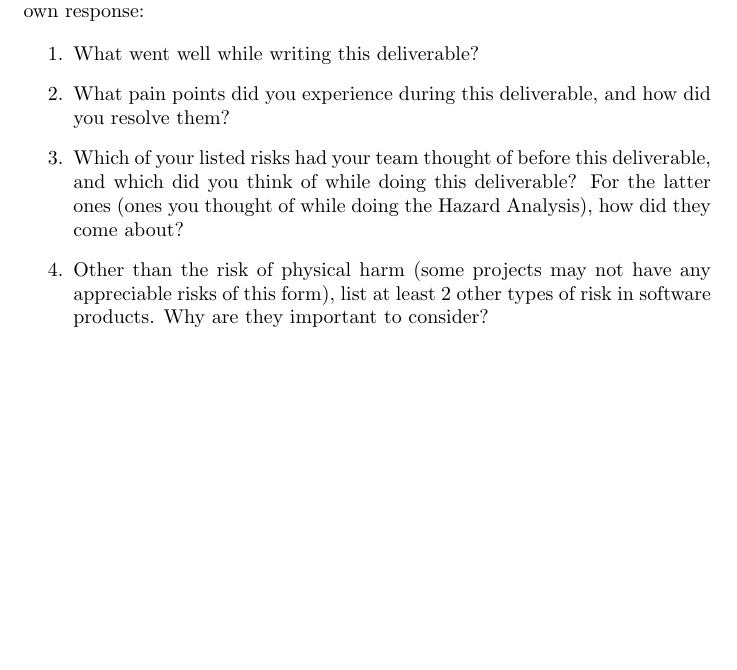
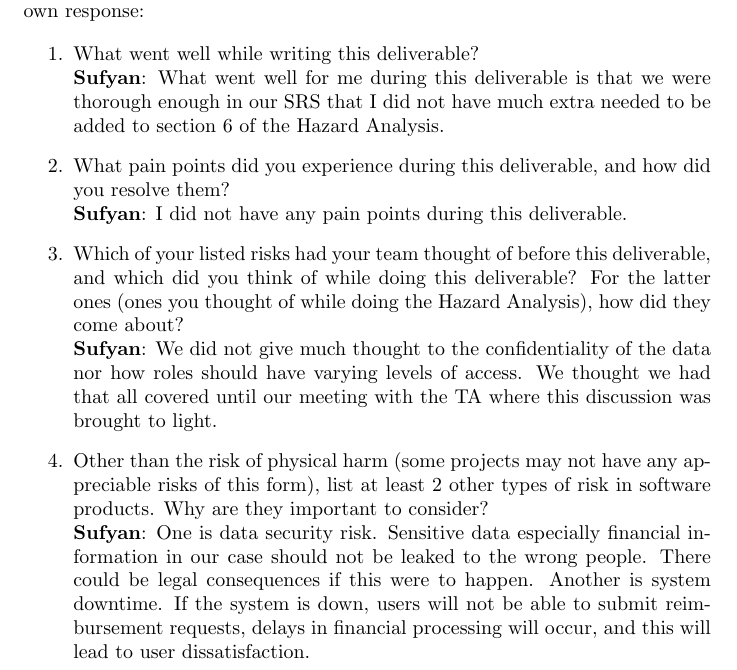
Before and after one commit to Housam2020/MES-ERP, a LaTeX document (docs/HazardAnalysis/HazardAnalysis.tex): part of page 10 of 10, cut so that both start at the same text, the shorter picture padded with empty space. Compiled offline with pdfLaTeX.

Commit message:
docs/hazardanalysis: Add suf reflection

```diff
--- a/docs/HazardAnalysis/HazardAnalysis.tex
+++ b/docs/HazardAnalysis/HazardAnalysis.tex
@@ -250,16 +250,20 @@ The following will be considered for future updates beyond the capstone project
 \input{../Reflection.tex}
 
 \begin{enumerate}
-    \item What went well while writing this deliverable?
+    \item What went well while writing this deliverable? \\
+    \textbf{Sufyan}: What went well for me during this deliverable is that we were thorough enough in our SRS that I did not have much extra needed to be added to section 6 of the Hazard Analysis.
     \item What pain points did you experience during this deliverable, and how
-    did you resolve them?
+    did you resolve them? \\
+    \textbf{Sufyan}: I did not have any pain points during this deliverable.
     \item Which of your listed risks had your team thought of before this
     deliverable, and which did you think of while doing this deliverable? For
     the latter ones (ones you thought of while doing the Hazard Analysis), how
-    did they come about?
+    did they come about? \\
+    \textbf{Sufyan}: We did not give much thought to the confidentiality of the data nor how roles should have varying levels of access. We thought we had that all covered until our meeting with the TA where this discussion was brought to light.
     \item Other than the risk of physical harm (some projects may not have any
     appreciable risks of this form), list at least 2 other types of risk in
-    software products. Why are they important to consider?
+    software products. Why are they important to consider? \\
+    \textbf{Sufyan}: One is data security risk. Sensitive data especially financial information in our case should not be leaked to the wrong people. There could be legal consequences if this were to happen. Another is system downtime. If the system is down, users will not be able to submit reimbursement requests, delays in financial processing will occur, and this will lead to user dissatisfaction.
 \end{enumerate}
 
 \end{document}
```
